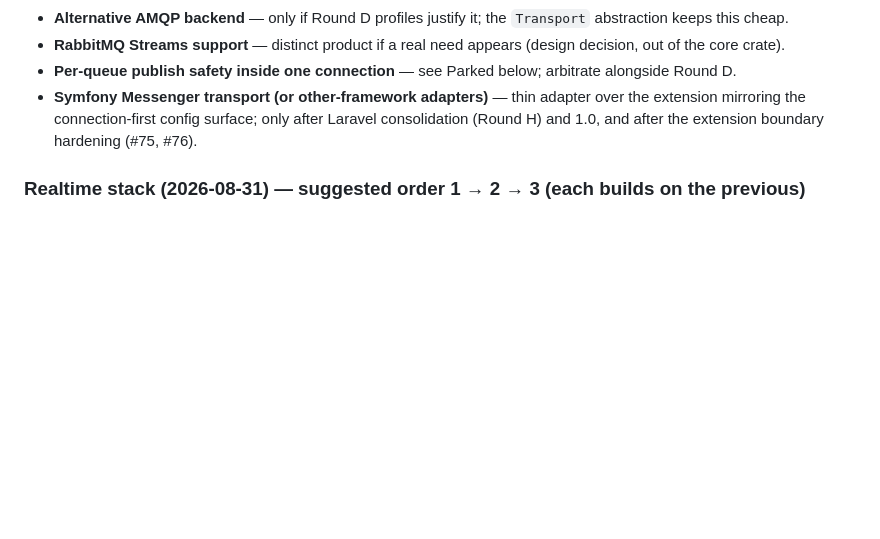
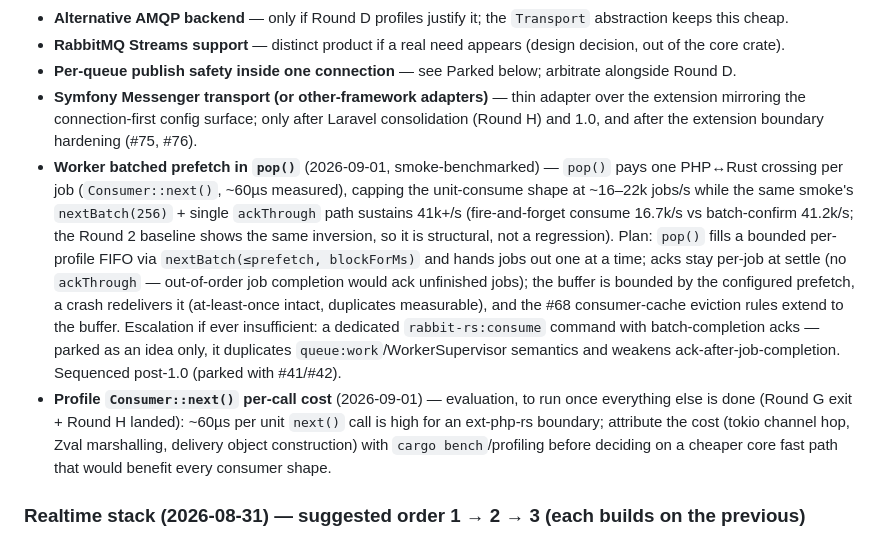
Before and after one commit to Goopil/php-rabbit-rs, a Markdown page: docs/plans/ROADMAP.md, the part around the change. GitHub-like rendering; blank space fills up the shorter version.

Commit message:
docs(roadmap): park worker batched prefetch and next() profiling post-1.0

```diff
--- a/docs/plans/ROADMAP.md
+++ b/docs/plans/ROADMAP.md
@@ -460,6 +460,27 @@ this starts before the Round G stabilization exit criterion.
   adapter over the extension mirroring the connection-first config surface;
   only after Laravel consolidation (Round H) and 1.0, and after the
   extension boundary hardening (#75, #76).
+- **Worker batched prefetch in `pop()`** (2026-09-01, smoke-benchmarked) —
+  `pop()` pays one PHP↔Rust crossing per job (`Consumer::next()`, ~60µs
+  measured), capping the unit-consume shape at ~16–22k jobs/s while the same
+  smoke's `nextBatch(256)` + single `ackThrough` path sustains 41k+/s
+  (fire-and-forget consume 16.7k/s vs batch-confirm 41.2k/s; the Round 2
+  baseline shows the same inversion, so it is structural, not a regression).
+  Plan: `pop()` fills a bounded per-profile FIFO via `nextBatch(≤prefetch,
+  blockForMs)` and hands jobs out one at a time; acks stay per-job at settle
+  (no `ackThrough` — out-of-order job completion would ack unfinished jobs);
+  the buffer is bounded by the configured prefetch, a crash redelivers it
+  (at-least-once intact, duplicates measurable), and the #68 consumer-cache
+  eviction rules extend to the buffer. Escalation if ever insufficient: a
+  dedicated `rabbit-rs:consume` command with batch-completion acks — parked
+  as an idea only, it duplicates `queue:work`/WorkerSupervisor semantics and
+  weakens ack-after-job-completion. Sequenced post-1.0 (parked with #41/#42).
+- **Profile `Consumer::next()` per-call cost** (2026-09-01) — evaluation, to
+  run once everything else is done (Round G exit + Round H landed): ~60µs per
+  unit `next()` call is high for an ext-php-rs boundary; attribute the cost
+  (tokio channel hop, Zval marshalling, delivery object construction) with
+  `cargo bench`/profiling before deciding on a cheaper core fast path that
+  would benefit every consumer shape.
 
 ### Realtime stack (2026-08-31) — suggested order 1 → 2 → 3 (each builds on the previous)
 
```
